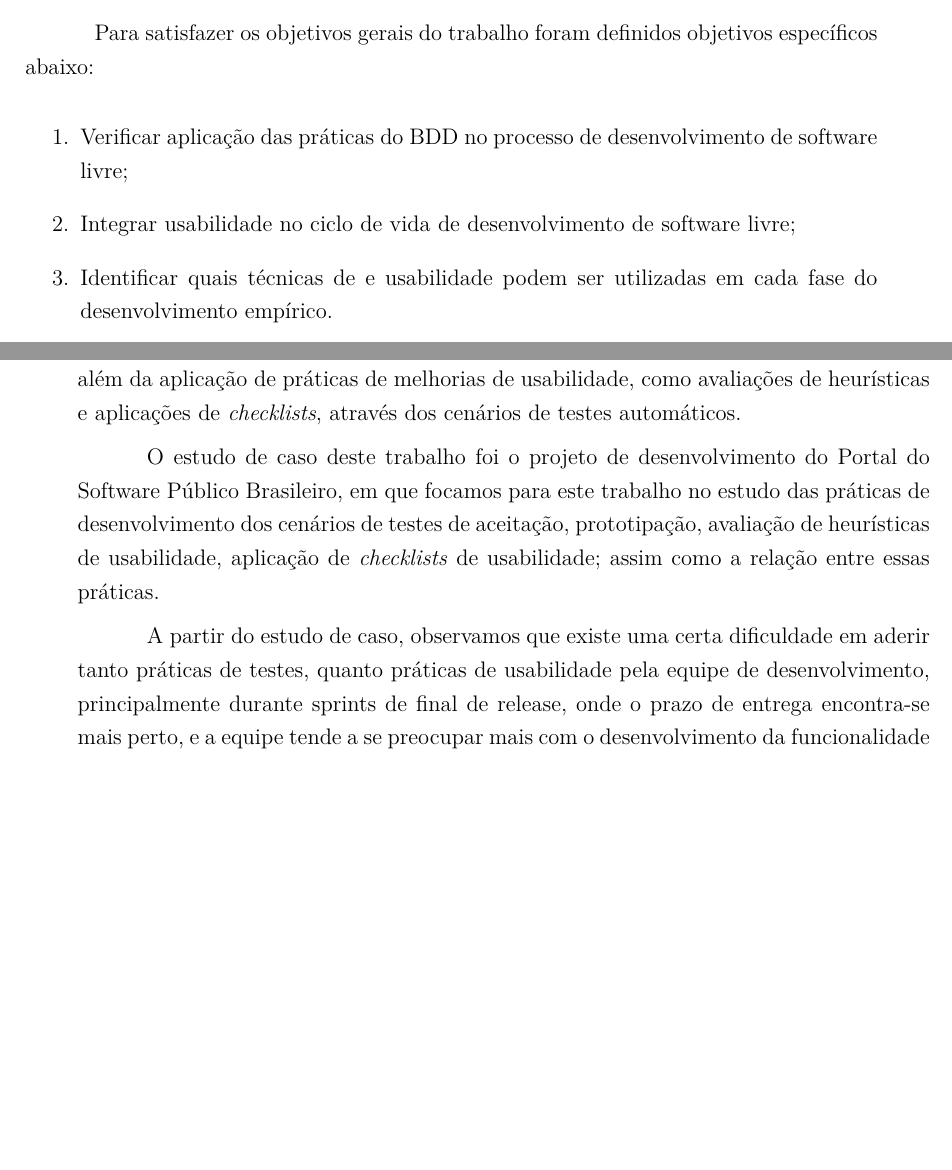
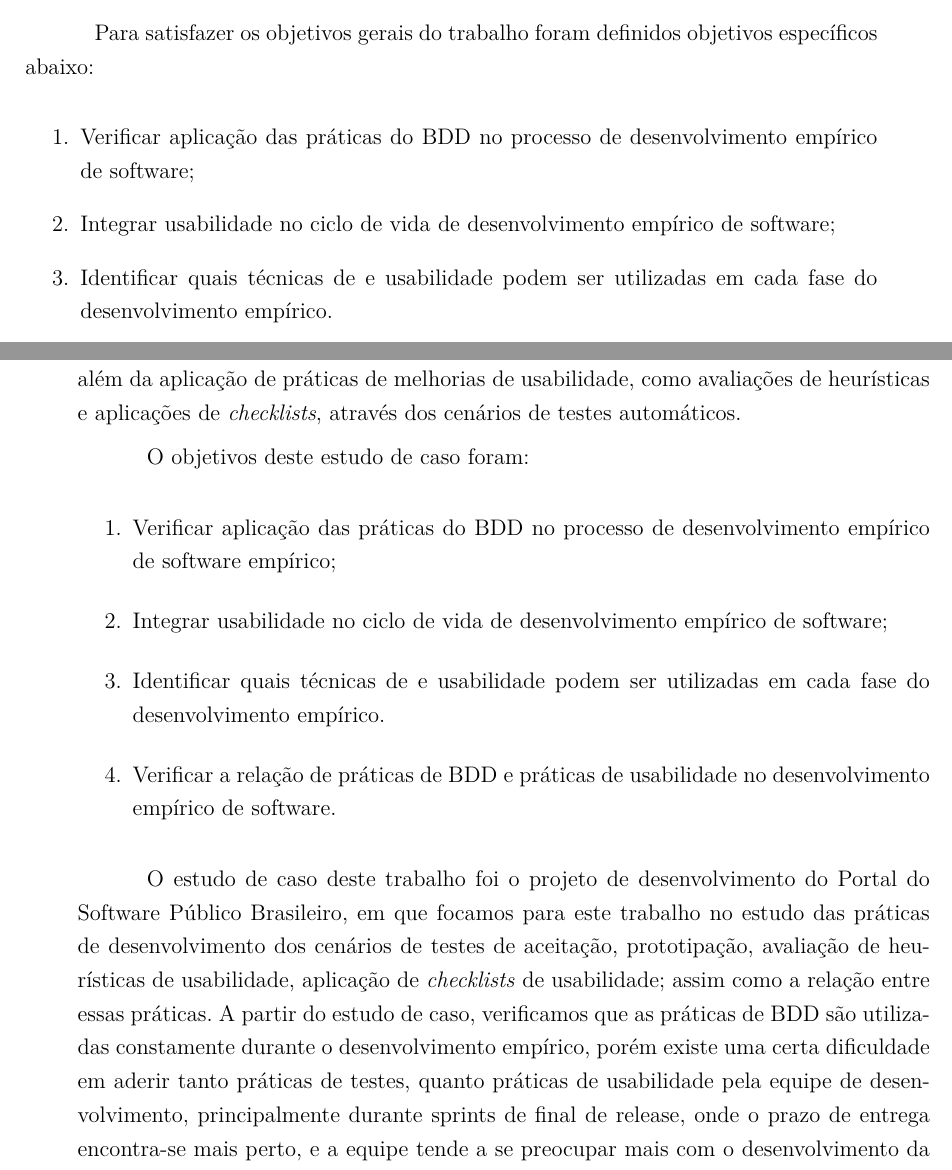
Before and after one commit to riurick/tcc_texto, a LaTeX thesis (tcc.tex, which reads capitulos/1-introducao.tex, capitulos/8-consideracoes-finais.tex): two parts of pages 22 and 73 of 107, joined at a grey line, cut so that both start at the same text, the shorter picture padded with empty space. Compiled offline with pdfLaTeX.

Commit message:
update consideracoes-finais

```diff
--- a/capitulos/1-introducao.tex
+++ b/capitulos/1-introducao.tex
@@ -48,8 +48,8 @@ Este trabalho de conclusão de curso busca analisar técnicas e métodos de usab
 Para satisfazer os objetivos gerais do trabalho foram definidos objetivos específicos abaixo:
 
 \begin{enumerate}
-\item Verificar aplicação das práticas do BDD no processo de desenvolvimento de software livre;
-\item Integrar usabilidade no ciclo de vida de desenvolvimento de software livre;
+\item Verificar aplicação das práticas do BDD no processo de desenvolvimento empírico de software;
+\item Integrar usabilidade no ciclo de vida de desenvolvimento empírico de software;
 \item Identificar quais técnicas de e usabilidade  podem ser utilizadas em cada fase do desenvolvimento empírico.
 \item Verificar a relação de práticas de BDD e práticas de usabilidade no desenvolvimento empírico de software.
 \end{enumerate}
--- a/capitulos/8-consideracoes-finais.tex
+++ b/capitulos/8-consideracoes-finais.tex
@@ -3,9 +3,20 @@
 
 Durante este trabalho de conclusão de curso, estudamos o desenvolvimento de software empírico e suas características, focando nos métodos ágeis de desenvolvimento de software e nas práticas de software livre. Assim como a forma que esse desenvolvimento está ligado com práticas de BDD e como as práticas (testes de aceitação) podem ser aplicadas ou não em um ambiente real de desenvolvimento que já se encontra estabelecido, além da aplicação de práticas de melhorias de usabilidade, como avaliações de heurísticas e aplicações de \textit{checklists}, através dos cenários de testes automáticos.
 
+O objetivos deste estudo de caso foram:
+\begin{enumerate}
+\item Verificar aplicação das práticas do BDD no processo de desenvolvimento empírico de software empírico;
+\item Integrar usabilidade no ciclo de vida de desenvolvimento empírico de software;
+\item Identificar quais técnicas de e usabilidade  podem ser utilizadas em cada fase do desenvolvimento empírico.
+\item Verificar a relação de práticas de BDD e práticas de usabilidade no desenvolvimento empírico de software.
+\end{enumerate}
+
 O estudo de caso deste trabalho foi o projeto de desenvolvimento do Portal do Software Público Brasileiro, em que focamos para este trabalho no estudo das práticas de desenvolvimento dos cenários de testes de aceitação, prototipação, avaliação de heurísticas de usabilidade, aplicação de \textit{checklists} de usabilidade; assim como a relação entre essas práticas.
+A partir do estudo de caso, verificamos que as práticas de BDD são utilizadas constamente durante o desenvolvimento empírico, porém existe uma certa dificuldade em aderir tanto práticas de testes, quanto práticas de usabilidade pela equipe de desenvolvimento, principalmente durante sprints de final de release, onde o prazo de entrega encontra-se mais perto, e a equipe tende a se preocupar mais com o desenvolvimento da funcionalidade em si. Porém quando essas práticas são utilizadas de forma frequente e como planejadas, verificamos que o desenvolvimento dos testes de aceitação , assim como o uso de protótipos, pode agilizar o processo de avaliações de usabilidade por meio de \textit{checklists} e heurísticas, pois não existe a necessidade de uma funcionalidade está totalmente desenvolvida. Entretanto é necessário dar continuidade as práticas de usabilidade durante todo o processo de desenvolvimento, para que a usabilidade possa evoluir juntamente com o processo de desenvolvimento. Também verificamos que a equipe de design deve está uma sprint à frente da equipe de desenvolvimento, pois necessitam de mais tempo para o planejamento de avaliações de usabilidade e da produção de protótipos.
 
-A partir do estudo de caso, observamos que existe uma certa dificuldade em aderir tanto práticas de testes, quanto práticas de usabilidade pela equipe de desenvolvimento, principalmente durante sprints de final de release, onde o prazo de entrega encontra-se mais perto, e a equipe tende a se preocupar mais com o desenvolvimento da funcionalidade em si. Porém quando essas práticas são utilizadas de forma frequente e como planejadas, verificamos que o desenvolvimento dos testes de aceitação , assim como o uso de protótipos, pode agilizar o processo de avaliações de usabilidade por meio de \textit{checklists} e heurísticas, pois não existe a necessidade de uma funcionalidade está totalmente desenvolvida. Entretanto é necessário dar continuidade as práticas de usabilidade durante todo o processo de desenvolvimento, para que a usabilidade possa evoluir juntamente com o processo de desenvolvimento. Também verificamos que a equipe de design deve está uma sprint à frente da equipe de desenvolvimento, pois necessitam de mais tempo para o planejamento de avaliações de usabilidade e da produção de protótipos.
+
+
+%Assim, verificamos que as práticas de BDD são utilizadas constamente durante o desenvolvimento empírico, porém essas práticas podem ser comprometidas quando a equipe de desenvolvimento é pressionada a focar nas funcionalidades do sistema pelo prazo da entrega. Também conseguimos integrar algumas práticas de usabilidade durante as fases do desenvolvimento, como utilização de protótipos, aplicação de \textit{checklists} e avaliações de heurísticas.
 
 Durante este estudo de caso, formulamos a seguinte hipótese:
 
```
